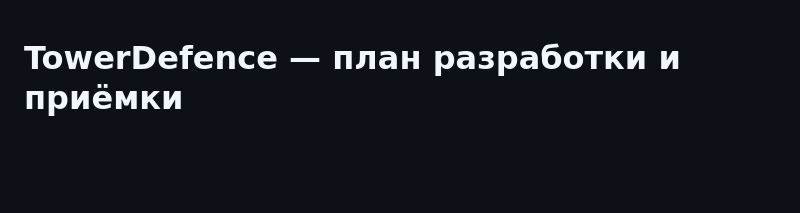
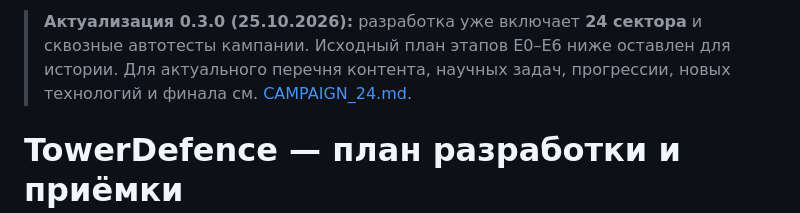
Before and after one commit to akuzn1integrations-lab/TowerDefence, a Markdown page: docs/IMPLEMENTATION_PLAN.md, the part around the change. Rendered like a GitHub page; blank space fills up the shorter version.

Commit message:
docs: cross-reference the expanded 24-sector campaign

```diff
--- a/docs/IMPLEMENTATION_PLAN.md
+++ b/docs/IMPLEMENTATION_PLAN.md
@@ -1,3 +1,5 @@
+> **Актуализация 0.3.0 (25.10.2026):** разработка уже включает **24 сектора** и сквозные автотесты кампании. Исходный план этапов E0–E6 ниже оставлен для истории. Для актуального перечня контента, научных задач, прогрессии, новых технологий и финала см. [CAMPAIGN_24.md](CAMPAIGN_24.md).
+
 # TowerDefence — план разработки и приёмки
 
 **Версия:** 1.0 · **Статус:** план разработки; реализация первой главы MVP завершена в версии 0.2.0.
```
